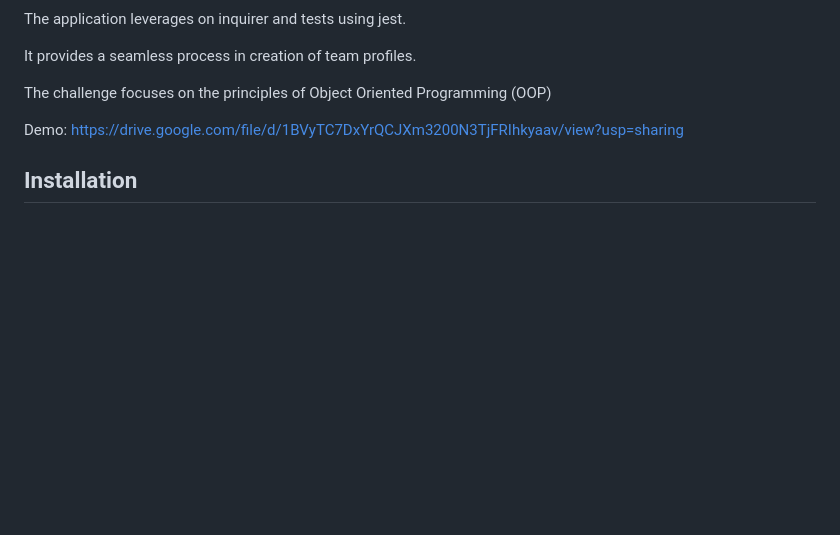
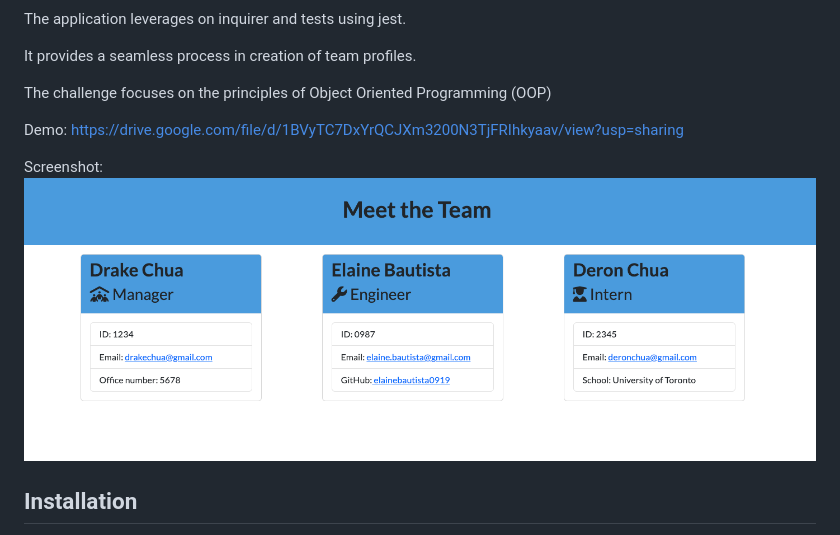
Before and after one commit to elainebautista0919/team_profile_generator, a Markdown page: README.md, the part around the change. Rendered like a GitHub page; pictures changed too: assets/screenshot.png (added); blank space fills up the shorter version.

Commit message:
Added video and screenshot and Upated HTML template

```diff
--- a/README.md
+++ b/README.md
@@ -21,6 +21,9 @@
   The challenge focuses on the principles of Object Oriented Programming (OOP)
 
   Demo: https://drive.google.com/file/d/1BVyTC7DxYrQCJXm3200N3TjFRIhkyaav/view?usp=sharing
+
+  Screenshot:
+  <img src="./assets/screenshot.png">
 
   ## Installation
 
```
Also changed, not shown: 6 other files.
